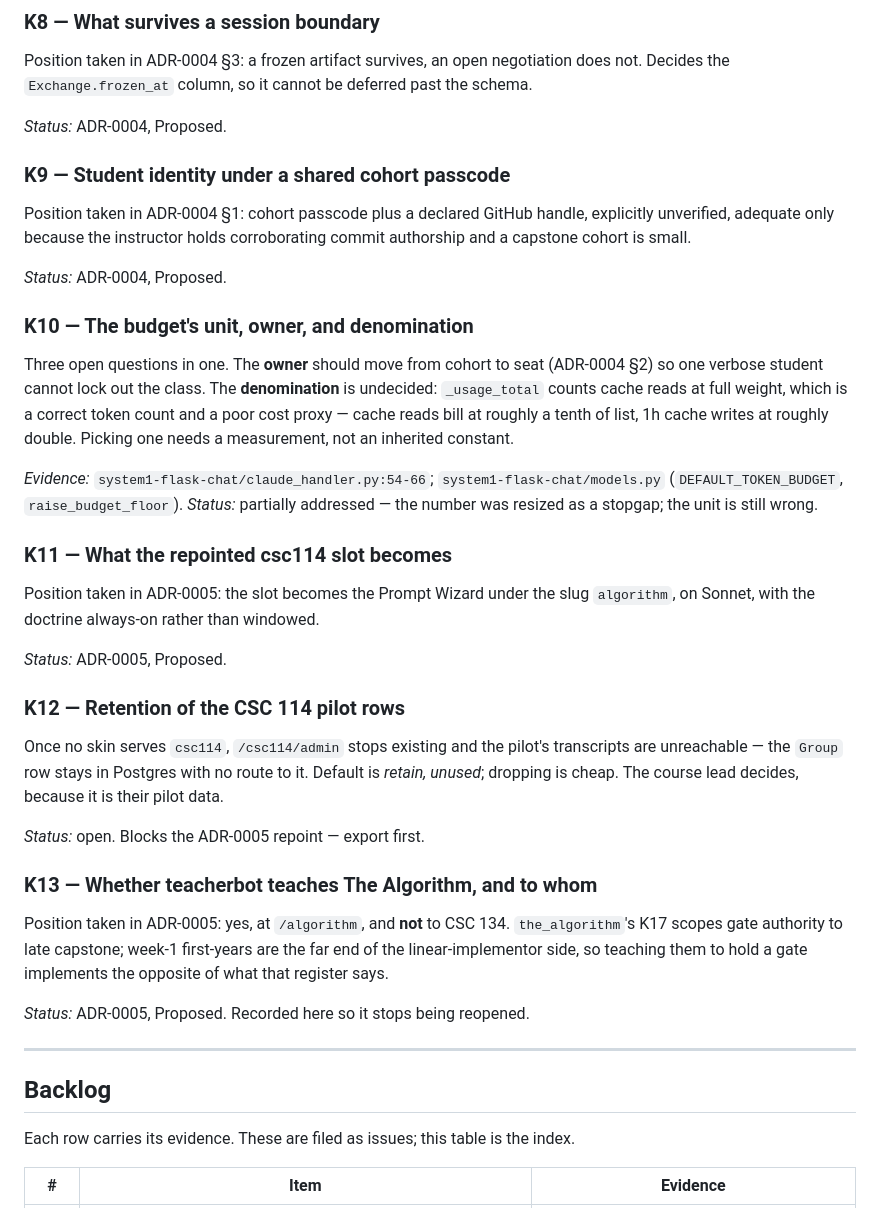
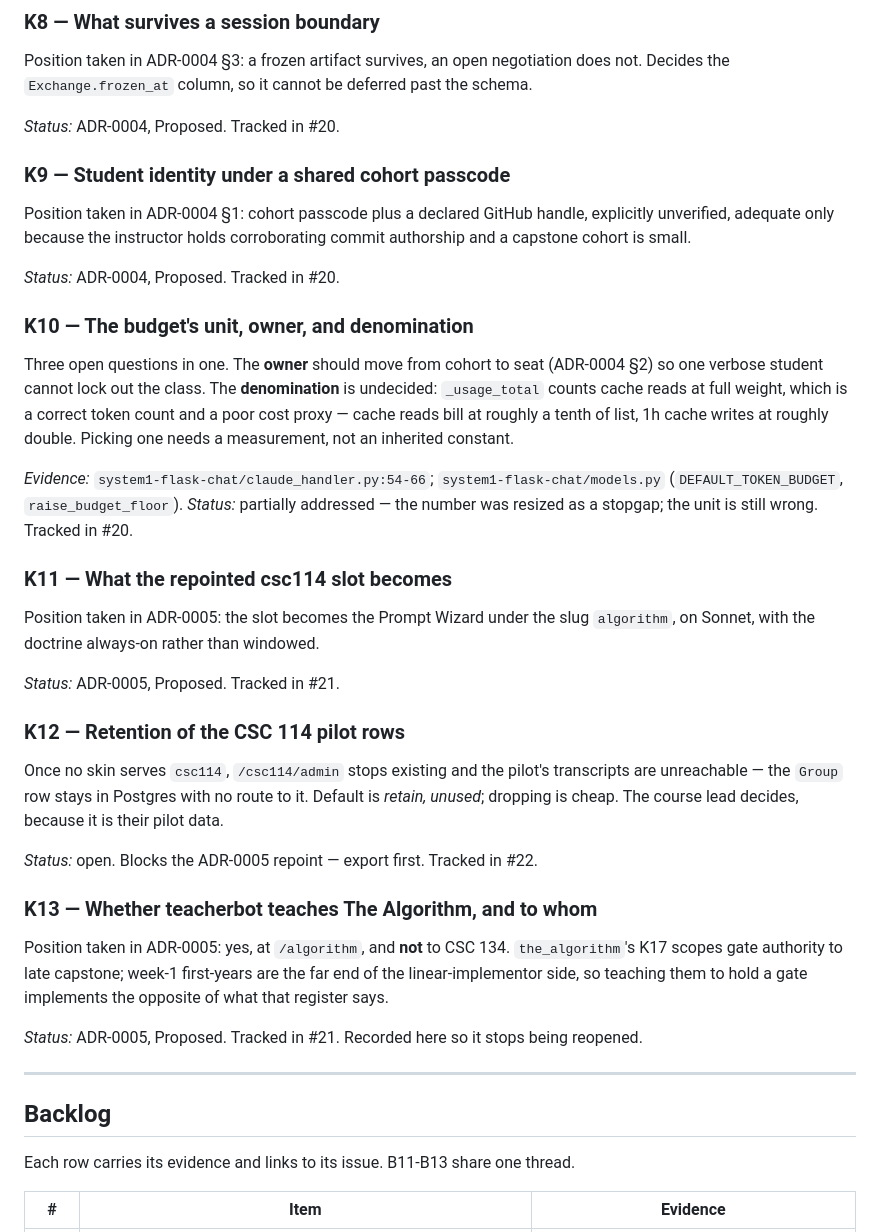
Before and after one commit to norrisaftcc/tool-teacherbot, a Markdown page: docs/registry/KEEP.md, the part around one of its changes. Rendered like a GitHub page.

```diff
--- a/docs/registry/KEEP.md
+++ b/docs/registry/KEEP.md
@@ -106,7 +106,7 @@ Position taken in ADR-0004 §3: a frozen artifact survives, an open negotiation
 does not. Decides the `Exchange.frozen_at` column, so it cannot be deferred past
 the schema.
 
-*Status:* ADR-0004, Proposed.
+*Status:* ADR-0004, Proposed. Tracked in #20.
 
 ### K9 — Student identity under a shared cohort passcode
 
@@ -114,7 +114,7 @@ Position taken in ADR-0004 §1: cohort passcode plus a declared GitHub handle,
 explicitly unverified, adequate only because the instructor holds corroborating
 commit authorship and a capstone cohort is small.
 
-*Status:* ADR-0004, Proposed.
+*Status:* ADR-0004, Proposed. Tracked in #20.
 
 ### K10 — The budget's unit, owner, and denomination
 
@@ -128,14 +128,14 @@ measurement, not an inherited constant.
 *Evidence:* `system1-flask-chat/claude_handler.py:54-66`;
 `system1-flask-chat/models.py` (`DEFAULT_TOKEN_BUDGET`, `raise_budget_floor`).
 *Status:* partially addressed — the number was resized as a stopgap; the unit is
-still wrong.
+still wrong. Tracked in #20.
 
 ### K11 — What the repointed csc114 slot becomes
 
 Position taken in ADR-0005: the slot becomes the Prompt Wizard under the slug
 `algorithm`, on Sonnet, with the doctrine always-on rather than windowed.
 
-*Status:* ADR-0005, Proposed.
+*Status:* ADR-0005, Proposed. Tracked in #21.
 
 ### K12 — Retention of the CSC 114 pilot rows
 
@@ -144,7 +144,7 @@ transcripts are unreachable — the `Group` row stays in Postgres with no route
 it. Default is *retain, unused*; dropping is cheap. The course lead decides,
 because it is their pilot data.
 
-*Status:* open. Blocks the ADR-0005 repoint — export first.
+*Status:* open. Blocks the ADR-0005 repoint — export first. Tracked in #22.
 
 ### K13 — Whether teacherbot teaches The Algorithm, and to whom
 
@@ -153,14 +153,14 @@ Position taken in ADR-0005: yes, at `/algorithm`, and **not** to CSC 134.
 are the far end of the linear-implementor side, so teaching them to hold a gate
 implements the opposite of what that register says.
 
-*Status:* ADR-0005, Proposed. Recorded here so it stops being reopened.
+*Status:* ADR-0005, Proposed. Tracked in #21. Recorded here so it stops being
+reopened.
 
 ---
 
 ## Backlog
 
-Each row carries its evidence. These are filed as issues; this table is the
-index.
+Each row carries its evidence and links to its issue. B11-B13 share one thread.
 
 | # | Item | Evidence |
 |---|---|---|
```
Also changed, not shown: other parts of docs/registry/KEEP.md (+13 -13 lines).
